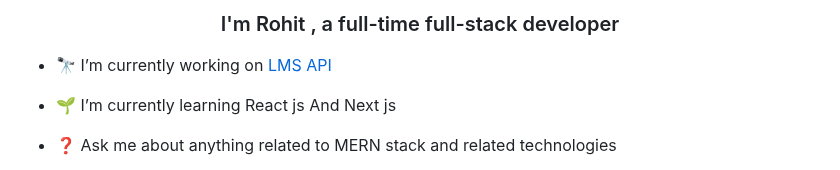
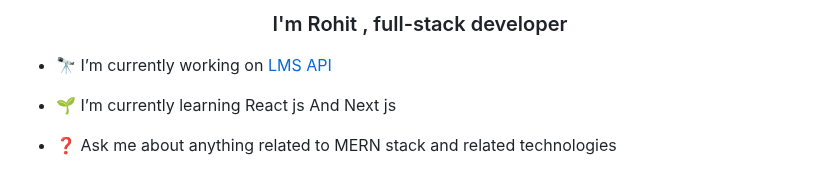
Before and after one commit to rohit9060/rohit9060, a Markdown page: README.md, the part around the change. Rendered like a GitHub page.

```diff
--- a/README.md
+++ b/README.md
@@ -1,4 +1,4 @@
-### <div align="center">I'm Rohit , a full-time full-stack  developer </div>
+### <div align="center">I'm Rohit ,  full-stack  developer </div>
 
 
 - 🔭 I’m currently working on [LMS API](https://github.com/Rohitkushwaha9060/lmsapi)
```
